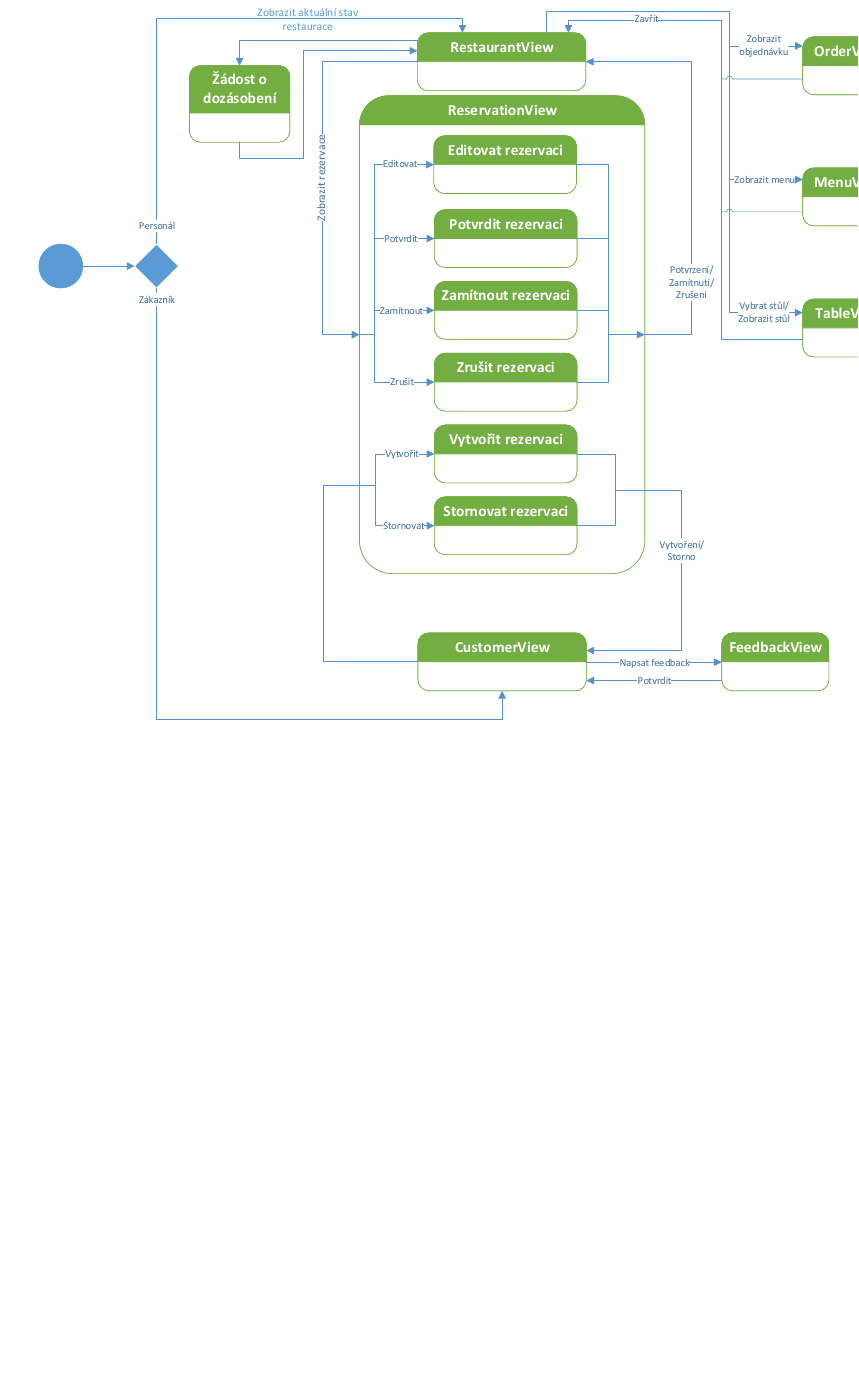
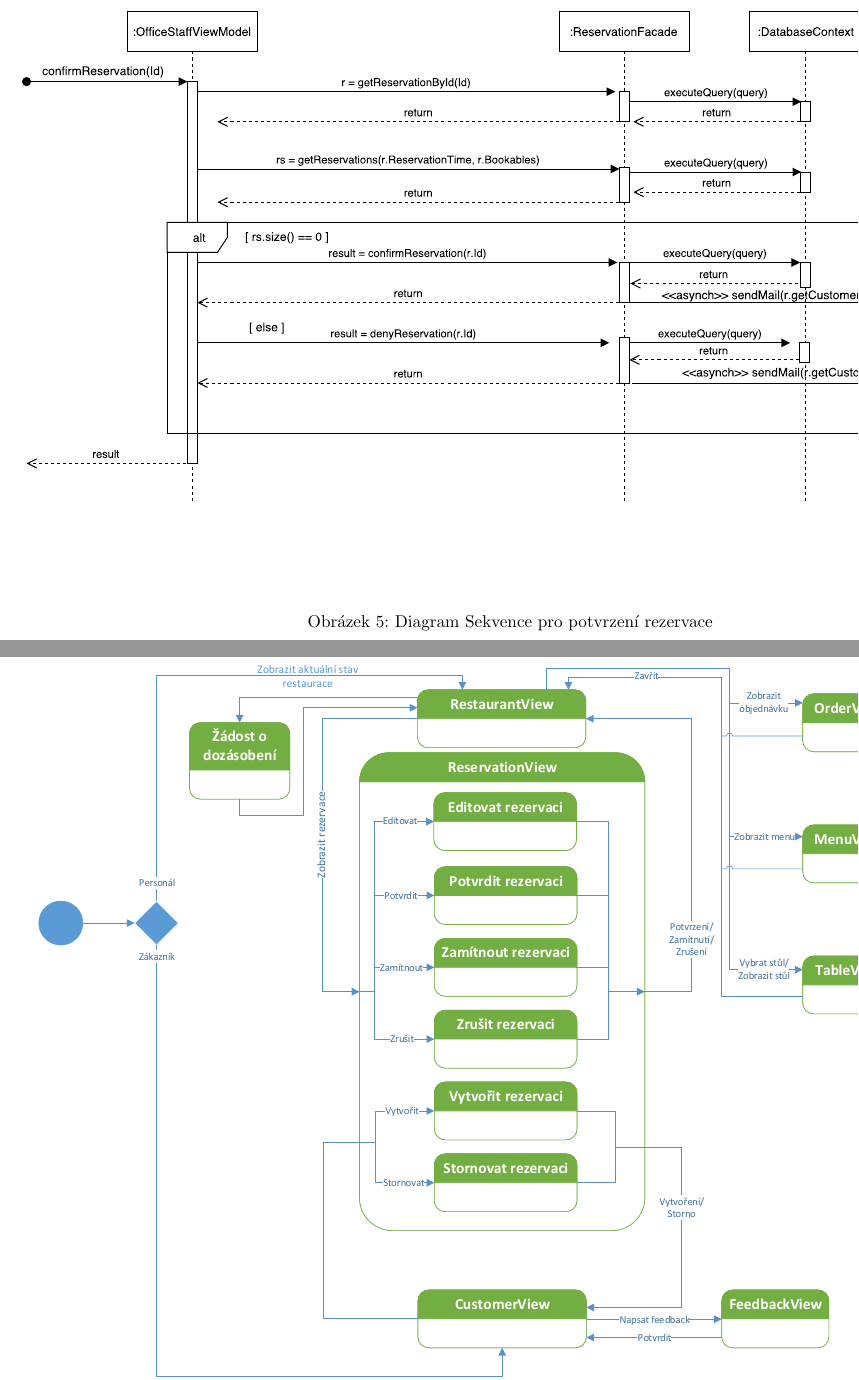
Before and after one commit to dusekdan/2017-AIS-Project-Restaurant-IS, a LaTeX document (03_WriteUp/Final.tex): part of page 24 of 27 before the commit and two parts of pages 24 and 25 of 28 after it, the two joined at a grey line, cut at the place of the change, the shorter picture padded with empty space. Compiled offline with pdfLaTeX.

Commit message:
Added first diagram for number 9 task

```diff
--- a/03_WriteUp/Final.tex
+++ b/03_WriteUp/Final.tex
@@ -1339,15 +1339,61 @@ Ve třetí (závěrečné) iteraci jsou vylepšeny možnosti organizace prostoru
 \newpage
 
 
-
-
-
 %%%%%%%%%%%%%%%%%%%%%%%%%%%%%%%%%%%%%%%%%%%%%%%%%%%%%%
-%        11 DIAGRAM NAVAZNOSTI OBRAZOVEK	 		%
+%        04 SYSTEM SEQUENCE DIAGRAM			         %
 %%%%%%%%%%%%%%%%%%%%%%%%%%%%%%%%%%%%%%%%%%%%%%%%%%%%%%
 \newpage
-% \section*{Model návaznosti jednotlivých obrazovek}
-% \includegraphics[scale=0.75]{../02_Vysledne_modely/10_StateDiagram.pdf}
+%\begin{landscape}
+%	\afterpage{
+%
+%			\pagenumbering{gobble}
+%
+%			\includepdf[angle=90,scale=0.75,
+%				pagecommand={
+%					\thispagestyle{plain}
+%					\null\vfill
+%					\captionof{figure}{Systémový diagram sekvence pro }}]{../02_Vysledne_modely/10_StateDiagram.pdf}
+%			\label{fig:iteration03}
+%
+%			\clearpage
+%			\restoregeometry
+%		}
+%\end{landscape}
+\newpage
+
+
+
+
+
+%%%%%%%%%%%%%%%%%%%%%%%%%%%%%%%%%%%%%%%%%%%%%%%%%%%%%%
+%        09 DIAGRAMS 						         %
+%%%%%%%%%%%%%%%%%%%%%%%%%%%%%%%%%%%%%%%%%%%%%%%%%%%%%%
+\newpage
+\begin{landscape}
+	\afterpage{
+
+			\pagenumbering{gobble}
+
+			\includepdf[angle=90,scale=0.75,
+				pagecommand={
+					\thispagestyle{plain}
+					\null\vfill
+					\captionof{figure}{Diagram Sekvence pro potvrzení rezervace }}]{../02_Vysledne_modely/09_SequenceDiagram.pdf}
+			\label{fig:iteration03}
+
+			\clearpage
+			\restoregeometry
+		}
+\end{landscape}
+\newpage
+
+
+
+
+%%%%%%%%%%%%%%%%%%%%%%%%%%%%%%%%%%%%%%%%%%%%%%%%%%%%%%
+%        11 DIAGRAM NAVAZNOSTI OBRAZOVEK	 		 %
+%%%%%%%%%%%%%%%%%%%%%%%%%%%%%%%%%%%%%%%%%%%%%%%%%%%%%%
+\newpage
 \begin{landscape}
 	\afterpage{
 
```
Also changed, not shown: 03_WriteUp/Final.pdf, 03_WriteUp/Final.tex (1 more changed lines).
